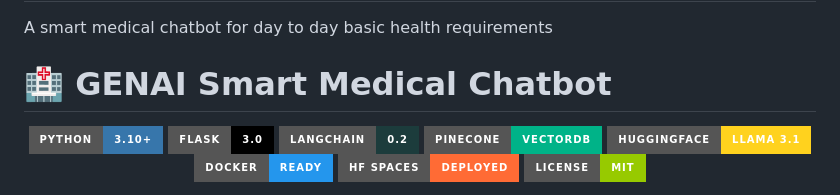
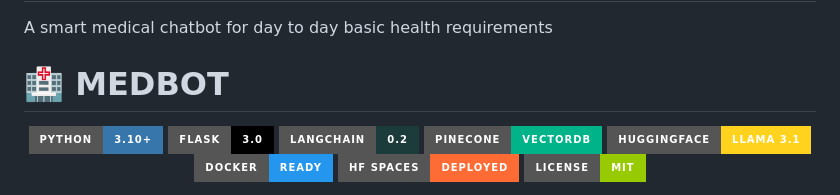
Before and after one commit to ranjansil/Medbot-, a Markdown page: README.md, the part around the change. GitHub-like rendering; badges without logos.

Commit message:
Rename project from GENAI to MEDBOT

```diff
--- a/README.md
+++ b/README.md
@@ -1,6 +1,6 @@
 # Medbot-
 A smart medical chatbot for day to day basic health requirements
-# 🏥 GENAI Smart Medical Chatbot
+# 🏥 MEDBOT
 
 <div align="center">
 
```
